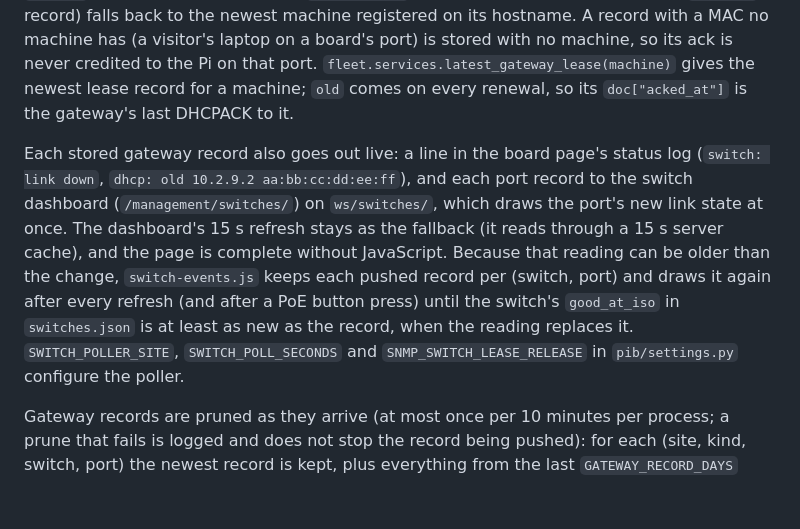
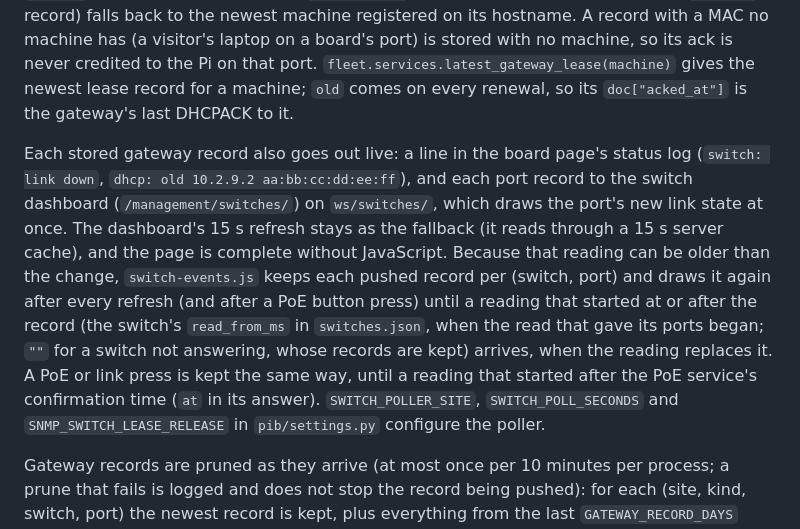
Before and after one commit to fpgas-online/fpgas.online-site, a Markdown page: README.md, the part around the change. Rendered like a GitHub page; blank space fills up the shorter version.

Commit message:
README: the keeper waits for a reading that started after the change (read_from_ms), not good_at_iso
From round 2 of the review of #169.

Co-Authored-By: Claude Opus 5.5 (1M context) <noreply@anthropic.com>
Claude-Session: https://claude.ai/code/session_015Ns5ef1UZ25zTmMeb1FLqi

```diff
--- a/README.md
+++ b/README.md
@@ -32,7 +32,7 @@ The PoE endpoints (`/snmp/status`, `/snmp/toggle`, `/snmp/power`) need no login:
 
 A gateway record is valid only if its `hostname`, when given, is `pi-sw<switch>-p<port>` of its own `switch` and `port`, its `acked_at` is an ISO 8601 time with an offset or null, and its `expires` is seconds since the epoch or null (anything else is logged and ignored). It is matched to its `Machine` by MAC (the registration's `machine.macs`); only a record with no MAC (a v6 `released` record) falls back to the newest machine registered on its hostname. A record with a MAC no machine has (a visitor's laptop on a board's port) is stored with no machine, so its ack is never credited to the Pi on that port. `fleet.services.latest_gateway_lease(machine)` gives the newest lease record for a machine; `old` comes on every renewal, so its `doc["acked_at"]` is the gateway's last DHCPACK to it.
 
-Each stored gateway record also goes out live: a line in the board page's status log (`switch: link down`, `dhcp: old 10.2.9.2 aa:bb:cc:dd:ee:ff`), and each port record to the switch dashboard (`/management/switches/`) on `ws/switches/`, which draws the port's new link state at once. The dashboard's 15 s refresh stays as the fallback (it reads through a 15 s server cache), and the page is complete without JavaScript. Because that reading can be older than the change, `switch-events.js` keeps each pushed record per (switch, port) and draws it again after every refresh (and after a PoE button press) until the switch's `good_at_iso` in `switches.json` is at least as new as the record, when the reading replaces it. `SWITCH_POLLER_SITE`, `SWITCH_POLL_SECONDS` and `SNMP_SWITCH_LEASE_RELEASE` in `pib/settings.py` configure the poller.
+Each stored gateway record also goes out live: a line in the board page's status log (`switch: link down`, `dhcp: old 10.2.9.2 aa:bb:cc:dd:ee:ff`), and each port record to the switch dashboard (`/management/switches/`) on `ws/switches/`, which draws the port's new link state at once. The dashboard's 15 s refresh stays as the fallback (it reads through a 15 s server cache), and the page is complete without JavaScript. Because that reading can be older than the change, `switch-events.js` keeps each pushed record per (switch, port) and draws it again after every refresh (and after a PoE button press) until a reading that started at or after the record (the switch's `read_from_ms` in `switches.json`, when the read that gave its ports began; `""` for a switch not answering, whose records are kept) arrives, when the reading replaces it. A PoE or link press is kept the same way, until a reading that started after the PoE service's confirmation time (`at` in its answer). `SWITCH_POLLER_SITE`, `SWITCH_POLL_SECONDS` and `SNMP_SWITCH_LEASE_RELEASE` in `pib/settings.py` configure the poller.
 
 Gateway records are pruned as they arrive (at most once per 10 minutes per process; a prune that fails is logged and does not stop the record being pushed): for each (site, kind, switch, port) the newest record is kept, plus everything from the last `GATEWAY_RECORD_DAYS` days (default 7; overridable in `local_settings.py`).
 
```
